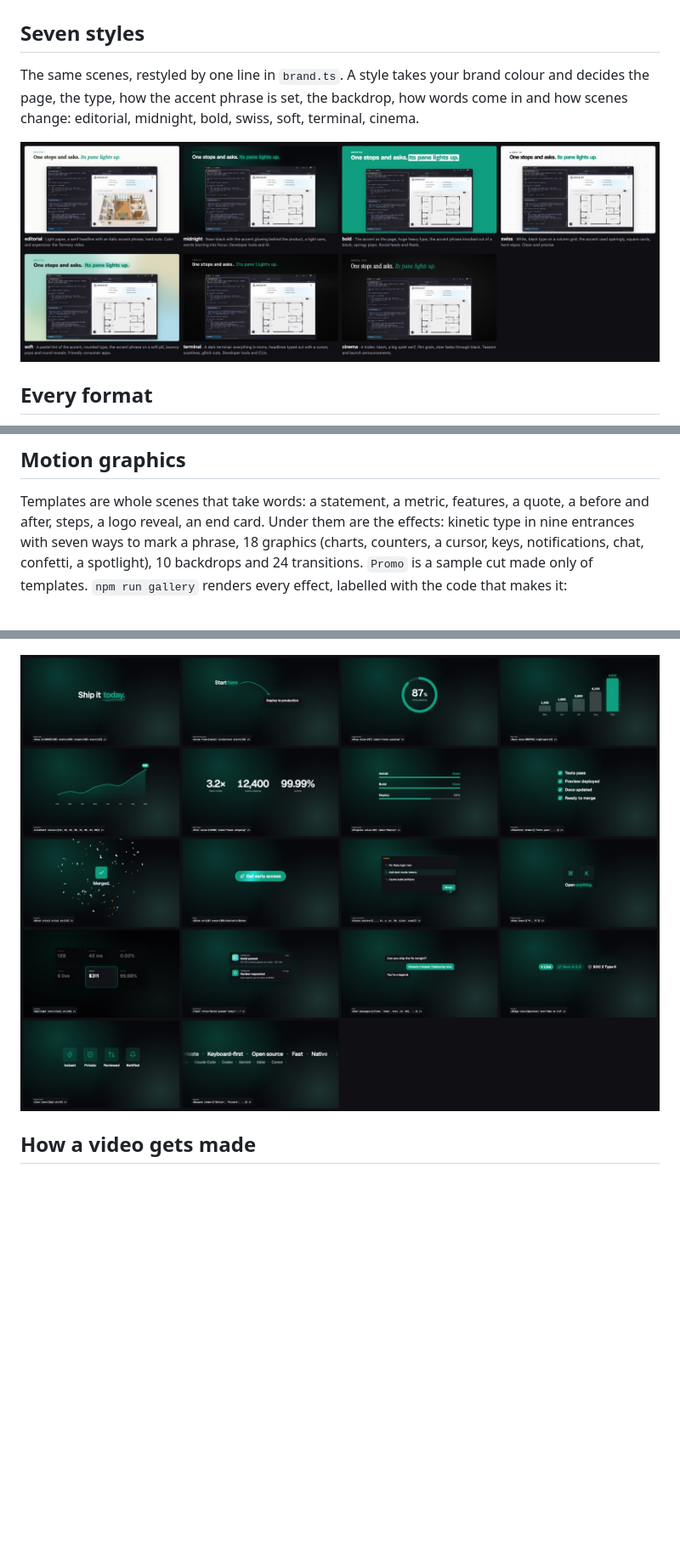
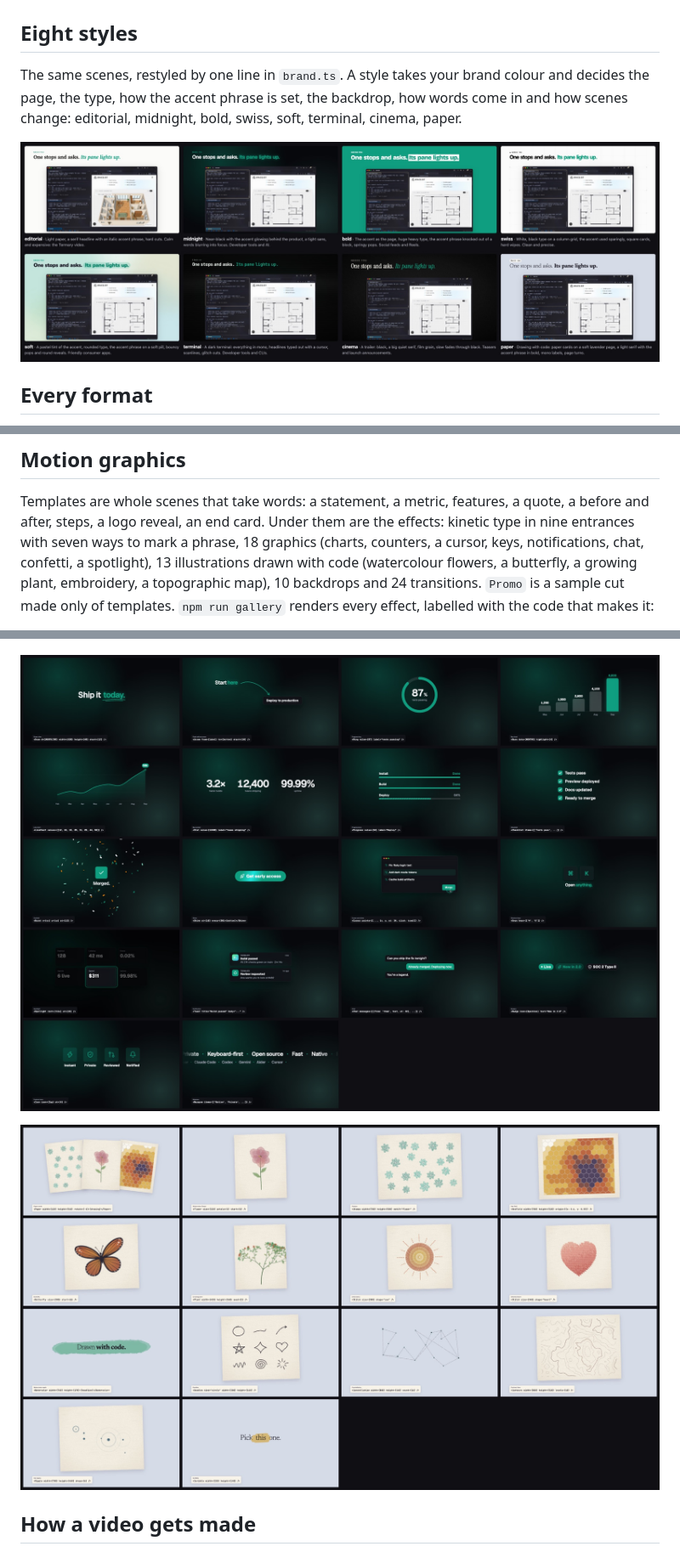
Before and after one commit to pvhuwung/dolly, a Markdown page: README.md, 3 parts joined by grey strips. Shown at 85% size. Rendered like a GitHub page; pictures changed too: docs/drawings.jpg (added), docs/styles.jpg; blank space fills up the shorter version.

```diff
--- a/README.md
+++ b/README.md
@@ -13,9 +13,9 @@ The starter is a 41-second cut of [Termary](https://termary.com)'s launch video:
 
 ![Four frames from the starter: the hook, a captioned window, approving from the phone, the end card](docs/preview.jpg)
 
-## Seven styles
+## Eight styles
 
 The same scenes, restyled by one line in `brand.ts`. A style takes your brand colour and decides
 the page, the type, how the accent phrase is set, the backdrop, how words come in and how scenes
-change: editorial, midnight, bold, swiss, soft, terminal, cinema.
+change: editorial, midnight, bold, swiss, soft, terminal, cinema, paper.
 
@@ -41,13 +41,17 @@ phone comes forward.
 Templates are whole scenes that take words: a statement, a metric, features, a quote, a before and
 after, steps, a logo reveal, an end card. Under them are the effects: kinetic type in nine
 entrances with seven ways to mark a phrase, 18 graphics (charts, counters, a cursor, keys,
-notifications, chat, confetti, a spotlight), 10 backdrops and 24 transitions. `Promo` is a sample
+notifications, chat, confetti, a spotlight), 13 illustrations drawn with code (watercolour
+flowers, a butterfly, a growing plant, embroidery, a topographic map), 10 backdrops and 24
+transitions. `Promo` is a sample
 cut made only of templates. `npm run gallery` renders every effect, labelled with the code that
 makes it:
 
 ![Templates in the soft style](docs/templates.jpg)
 
-![Graphics in the midnight style, vertical](docs/graphics.jpg)
+![Graphics in the midnight style](docs/graphics.jpg)
+
+![Drawings in the paper style](docs/drawings.jpg)
 
 ## How a video gets made
 
```
Also changed, not shown: other parts of README.md (+1 -1 lines), SKILL.md (+18 -5 lines), references/effects.md (+23 -1 lines), 11 other files.
